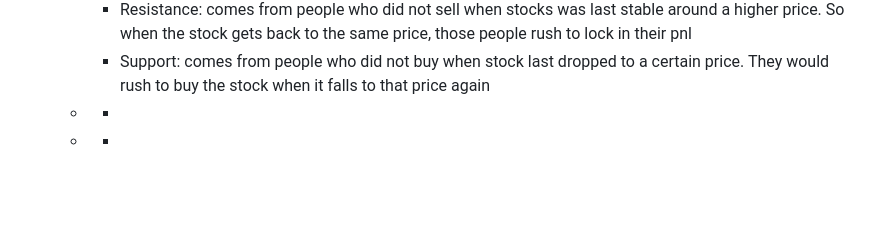
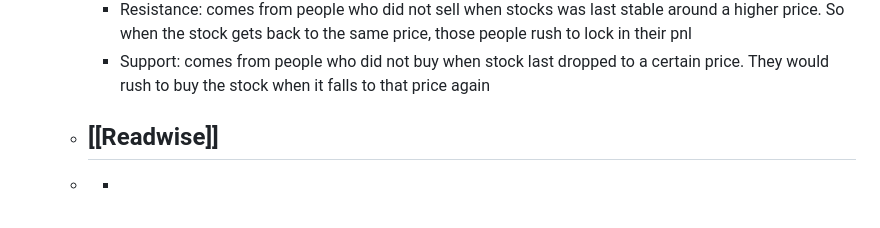
Before and after one commit to ppeetteerrs/logseq-pkm, a Markdown page: pages/A Mathematician Plays the Stock Market.md, the part around the change. Drawn GitHub-style; blank space fills up the shorter version.

```diff
--- a/pages/A Mathematician Plays the Stock Market.md
+++ b/pages/A Mathematician Plays the Stock Market.md
@@ -59,7 +59,7 @@ tags:: book, finance, stock market, biases, reading
 	- [[Technical Analysis / Support and Resistance]]
 		- Resistance: comes from people who did not sell when stocks was last stable around a higher price. So when the stock gets back to the same price, those people rush to lock in their pnl
 		- Support: comes from people who did not buy when stock last dropped to a certain price. They would rush to buy the stock when it falls to that price again
-	-
+	- [[Readwise]]
 		-
 	-
 		-
```
Also changed, not shown: pages/Parrondo's Paradox (highlights).md (added, +11 -0 lines), pages/Readwise.md (added, +2 -0 lines).
